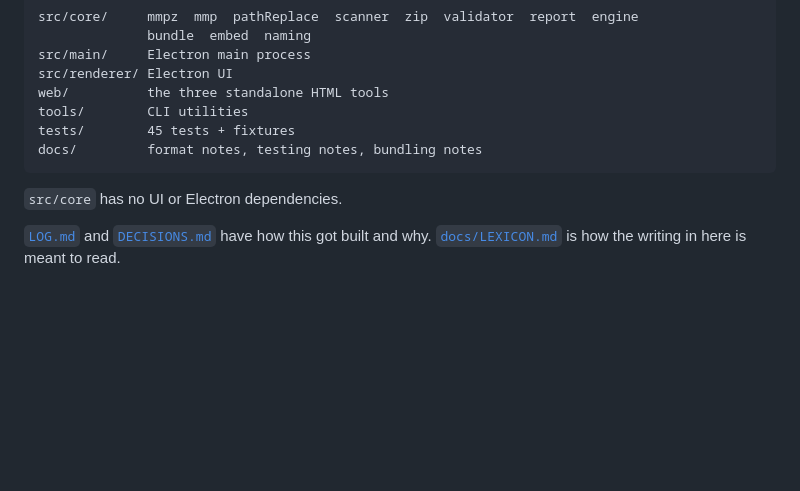
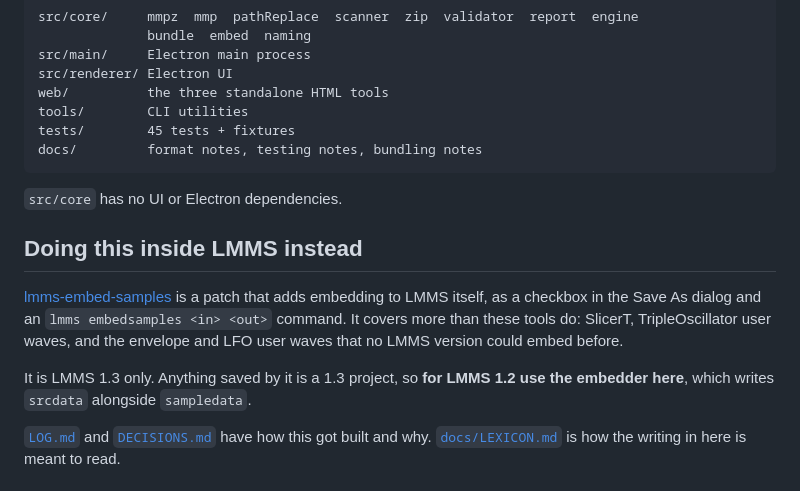
Before and after one commit to fruscai/LMMS-Tools-Relinker-Embedder, a Markdown page: README.md, the part around the change. Drawn GitHub-style; blank space fills up the shorter version.

Commit message:
August 13, pointed at the native lmms patch

```diff
--- a/README.md
+++ b/README.md
@@ -111,6 +111,16 @@ docs/         format notes, testing notes, bundling notes
 
 `src/core` has no UI or Electron dependencies.
 
+## Doing this inside LMMS instead
+
+[lmms-embed-samples](https://github.com/fruscai/lmms-embed-samples) is a patch that adds embedding
+to LMMS itself, as a checkbox in the Save As dialog and an `lmms embedsamples <in> <out>` command.
+It covers more than these tools do: SlicerT, TripleOscillator user waves, and the envelope and LFO
+user waves that no LMMS version could embed before.
+
+It is LMMS 1.3 only. Anything saved by it is a 1.3 project, so **for LMMS 1.2 use the embedder
+here**, which writes `srcdata` alongside `sampledata`.
+
 [`LOG.md`](LOG.md) and [`DECISIONS.md`](DECISIONS.md) have how this got built and why.
 [`docs/LEXICON.md`](docs/LEXICON.md) is how the writing in here is meant to read.
 
```
